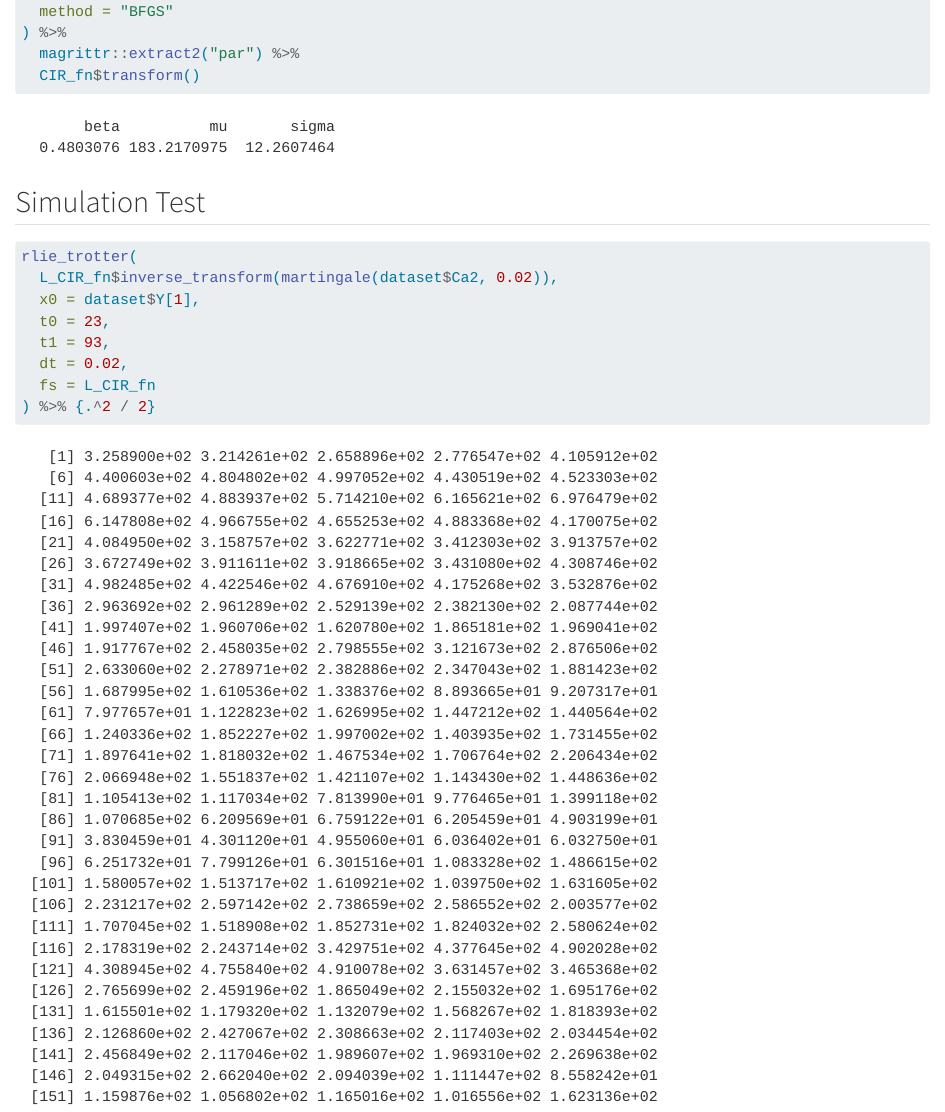
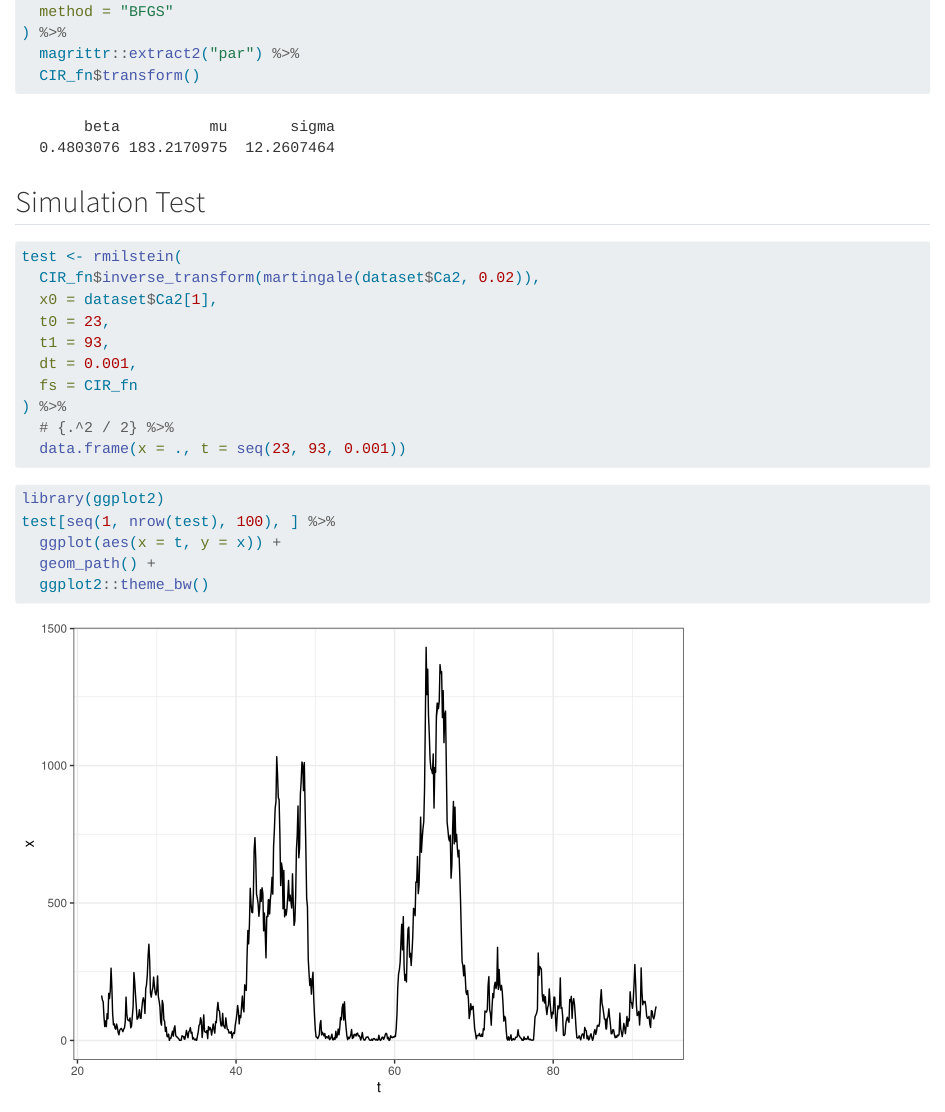
Before and after one commit to Gantzhorn/Inference-for-SDE, a Quarto document (Bootstrap/index.qmd): the page in a window 1100 px wide, from 680 px down. Rendered offline with R 4.5, knitr and Pandoc in place of Quarto, with nearby package versions; code that draws random numbers runs with fixed seeds of ours.

Commit message:
Fikser fejl i simulationsimplementeringer

````diff
--- a/Bootstrap/index.qmd
+++ b/Bootstrap/index.qmd
@@ -43,12 +43,22 @@ optim(
 ## Simulation Test
 
 ```{r}
-rlie_trotter(
-  L_CIR_fn$inverse_transform(martingale(dataset$Ca2, 0.02)),
-  x0 = dataset$Y[1],
+test <- rmilstein(
+  CIR_fn$inverse_transform(martingale(dataset$Ca2, 0.02)),
+  x0 = dataset$Ca2[1],
   t0 = 23,
   t1 = 93,
-  dt = 0.02,
-  fs = L_CIR_fn
-) %>% {.^2 / 2}
+  dt = 0.001,
+  fs = CIR_fn
+) %>%
+  # {.^2 / 2} %>%
+  data.frame(x = ., t = seq(23, 93, 0.001))
 ```
+
+```{r}
+library(ggplot2)
+test[seq(1, nrow(test), 100), ] %>%
+  ggplot(aes(x = t, y = x)) +
+  geom_path() +
+  ggplot2::theme_bw()
+```
````
Also changed, not shown: implementations.R (+3 -3 lines).
